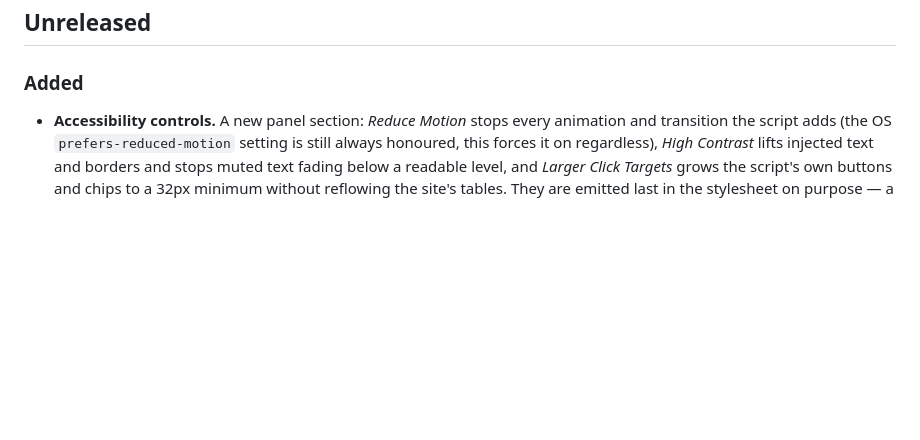
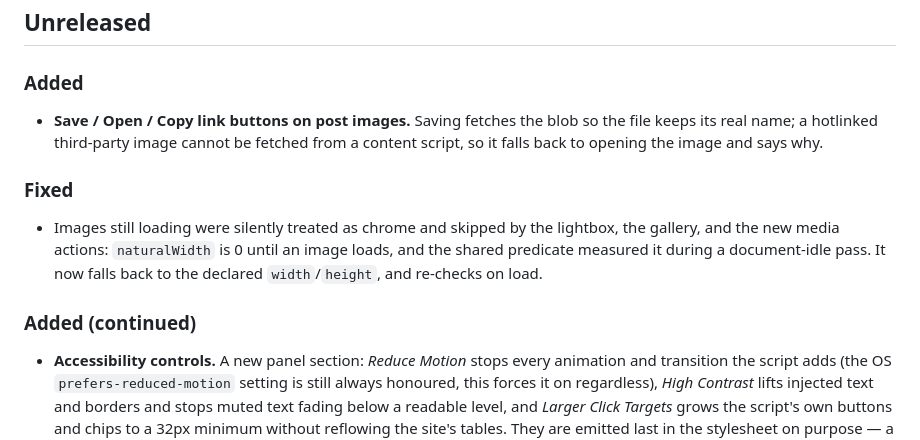
Before and after one commit to SysAdminDoc/GLP-Ultra, a Markdown page: CHANGELOG.md, the part around the change. Drawn GitHub-style; blank space fills up the shorter version.

Commit message:
docs: record media actions and the image-predicate fix

```diff
--- a/CHANGELOG.md
+++ b/CHANGELOG.md
@@ -3,6 +3,14 @@
 ## Unreleased
 
 ### Added
+
+- **Save / Open / Copy link buttons on post images.** Saving fetches the blob so the file keeps its real name; a hotlinked third-party image cannot be fetched from a content script, so it falls back to opening the image and says why.
+
+### Fixed
+
+- Images still loading were silently treated as chrome and skipped by the lightbox, the gallery, and the new media actions: `naturalWidth` is 0 until an image loads, and the shared predicate measured it during a document-idle pass. It now falls back to the declared `width`/`height`, and re-checks on load.
+
+### Added (continued)
 
 - **Accessibility controls.** A new panel section: *Reduce Motion* stops every animation and transition the script adds (the OS `prefers-reduced-motion` setting is still always honoured, this forces it on regardless), *High Contrast* lifts injected text and borders and stops muted text fading below a readable level, and *Larger Click Targets* grows the script's own buttons and chips to a 32px minimum without reflowing the site's tables. They are emitted last in the stylesheet on purpose — a theme that beats the motion or contrast setting is a bug.
 - **Quote backlinks.** GLP marks each post with its own `reply<id>` permalink and each quote block with a "Quoting:" footer naming the quoted author and linking the quoted post — enough to reconstruct who answered whom. A post now lists the replies that quoted it, each chip naming the answering post and author, hovering one shows an excerpt of that reply, and clicking scrolls to it and flashes it. Quotes that name a post on the same page gain an in-page jump beside the site's own link, which always left the page.
```
Also changed, not shown: ROADMAP.md (+3 -4 lines).
